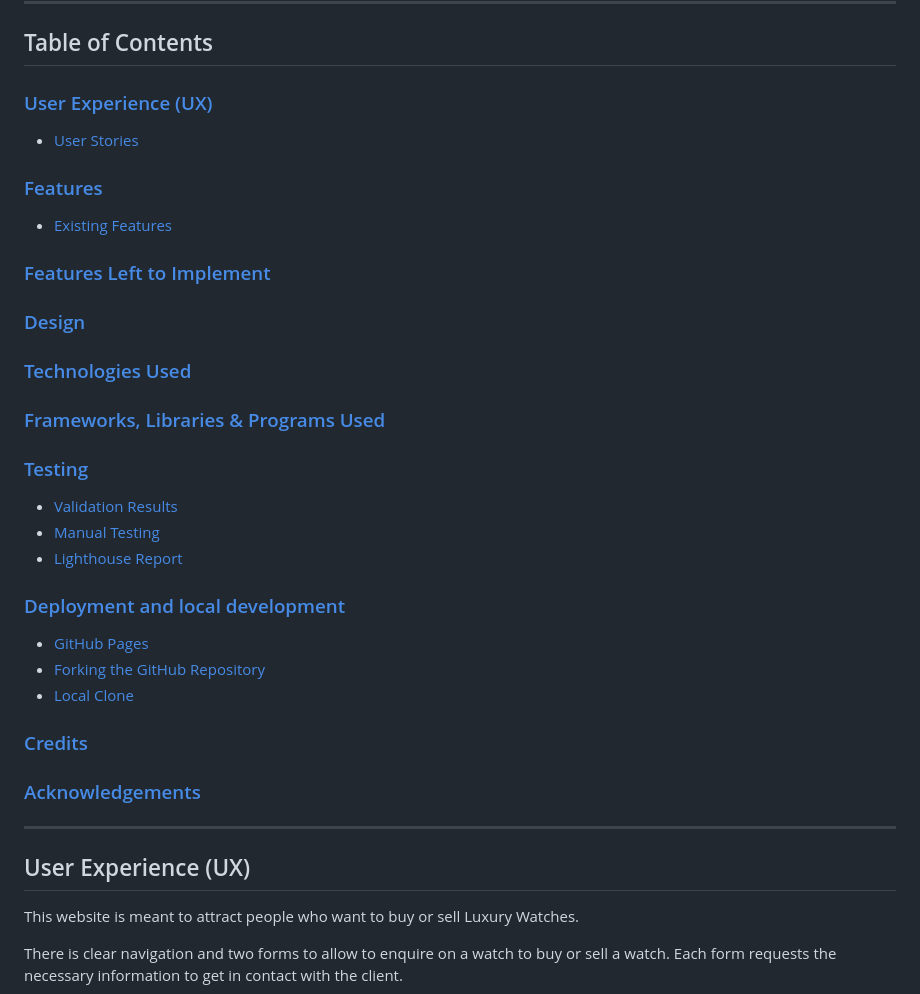
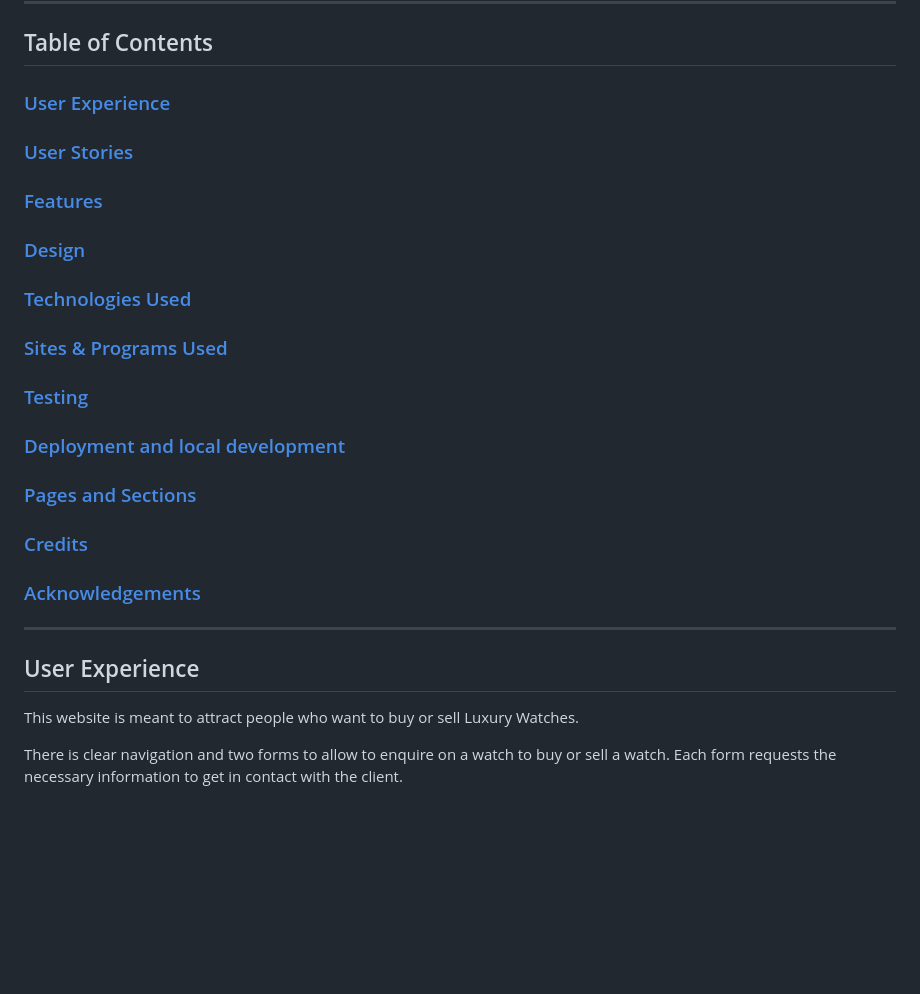
Before and after one commit to barryCFlynn/Luxe_TimePieces, a Markdown page: README.md, the part around one of its changes. GitHub-like rendering; blank space fills up the shorter version.

```diff
--- a/README.md
+++ b/README.md
@@ -10,27 +10,20 @@ Navigating the realm of luxury watches can often be daunting, plagued by counter
 - - -
 ## Table of Contents
 
-### [User Experience (UX)](#user-experience-ux-1)
-* [User Stories](#user-stories)
-### [Features](#features)
-* [Existing Features](#existing-features)
-### [Features Left to Implement](#features-left-to-implement-1)
+### [User Experience](#user-experience-1)
+### [User Stories](#user-stories-1)
+### [Features](#features-1)
 ### [Design](#design-1)
 ### [Technologies Used](#technologies-used-1)
-### [Frameworks, Libraries & Programs Used](#frameworks-libraries--programs-used-1)
+### [Sites & Programs Used](#sites--programs-used-1)
 ### [Testing](#testing-1)
-* [Validation Results](#validation-results)
-* [Manual Testing](#manual-testing)
-* [Lighthouse Report](#lighthouse-report)
 ### [Deployment and local development](#deployment-and-local-development-1)
-* [GitHub Pages](#github-pages)
-* [Forking the GitHub Repository](#forking-the-github-repository)
-* [Local Clone](#local-clone)
+### [Pages and Sections](#pages-and-sections-1)
 ### [Credits](#credits-1)
 ### [Acknowledgements](#acknowledgements-1)
 ---
 
-## User Experience (UX)
+## User Experience
 
 This website is meant to attract people who want to buy or sell Luxury Watches.
 
```
Also changed, not shown: other parts of README.md (+17 -52 lines).
